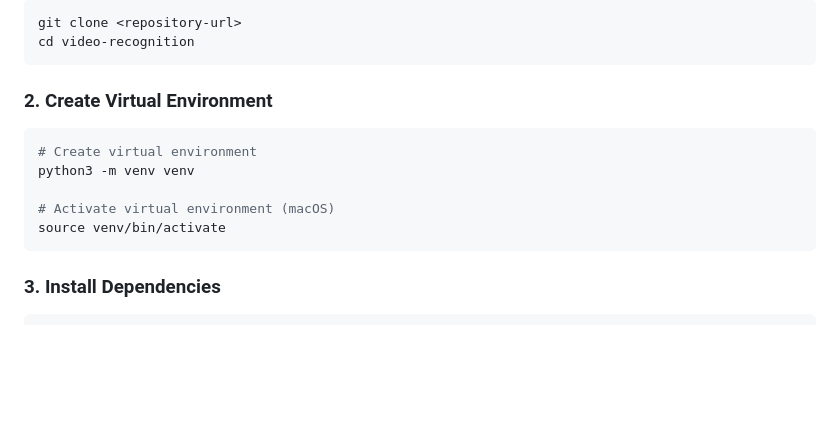
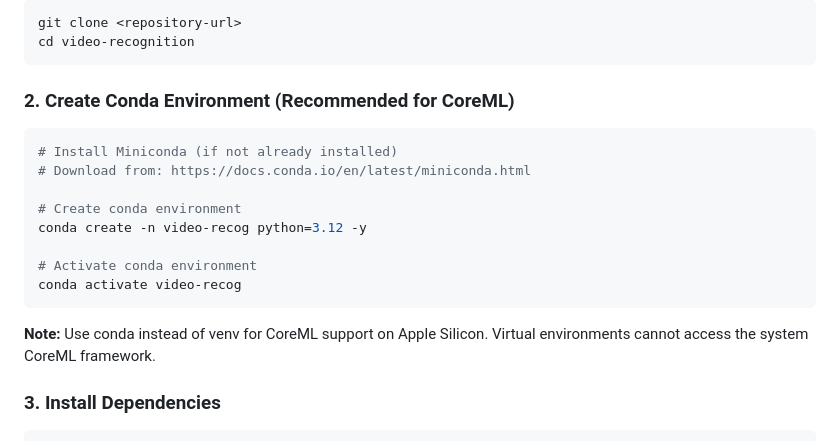
Before and after one commit to bbengt1/simple-video-recog, a Markdown page: README.md, the part around the change. Drawn GitHub-style; blank space fills up the shorter version.

Commit message:
docs: update setup instructions to use conda for CoreML support
- Replace venv instructions with conda environment setup
- Add note about CoreML requiring conda on Apple Silicon
- Update both README and copilot instructions
- Explain why conda is needed instead of venv for system framework access

````diff
--- a/README.md
+++ b/README.md
@@ -67,15 +67,20 @@ git clone <repository-url>
 cd video-recognition
 ```
 
-### 2. Create Virtual Environment
+### 2. Create Conda Environment (Recommended for CoreML)
 
 ```bash
-# Create virtual environment
-python3 -m venv venv
+# Install Miniconda (if not already installed)
+# Download from: https://docs.conda.io/en/latest/miniconda.html
 
-# Activate virtual environment (macOS)
-source venv/bin/activate
+# Create conda environment
+conda create -n video-recog python=3.12 -y
+
+# Activate conda environment
+conda activate video-recog
 ```
+
+**Note:** Use conda instead of venv for CoreML support on Apple Silicon. Virtual environments cannot access the system CoreML framework.
 
 ### 3. Install Dependencies
 
````
Also changed, not shown: .github/copilot-instructions.md (+6 -0 lines).
